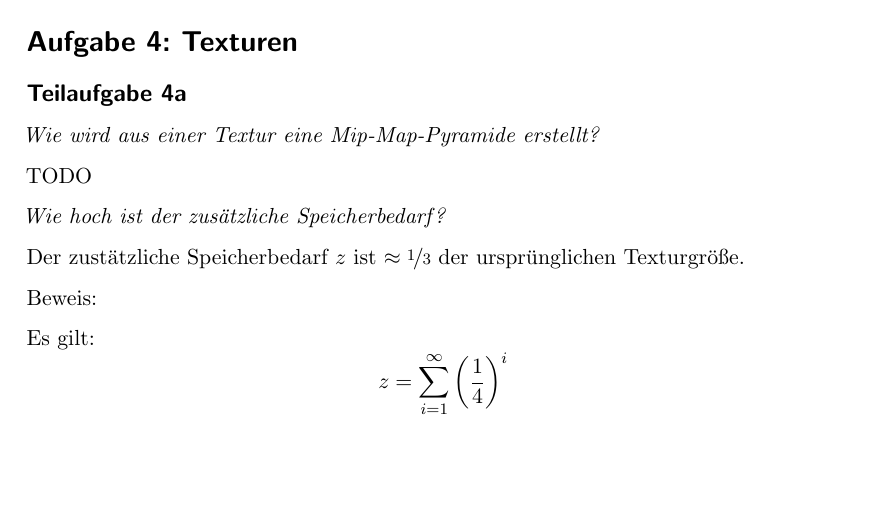
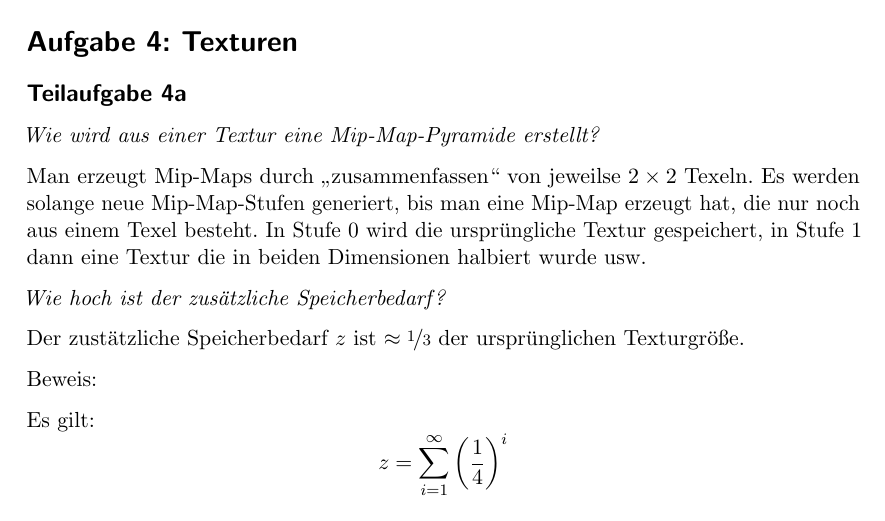
Before and after one commit to MartinThoma/KIT-Musterloesungen, a LaTeX document (CG/2011-Nachklausur/2011-Nachklausur.tex): part of page 3 of 9, cut so that both start at the same text, the shorter picture padded with empty space. Compiled offline with pdfLaTeX.

Commit message:
Add solution for NK 2011, A 4a (fixes #46)

```diff
--- a/CG/2011-Nachklausur/2011-Nachklausur.tex
+++ b/CG/2011-Nachklausur/2011-Nachklausur.tex
@@ -139,7 +139,11 @@ kann man Fälle konstruieren, wo adaptives Supersampling immer fehlschlägt.
 \subsection*{Teilaufgabe 4a}
 \textit{Wie wird aus einer Textur eine Mip-Map-Pyramide erstellt?}
 
-TODO
+Man erzeugt Mip-Maps durch \enquote{zusammenfassen} von jeweilse $2 \times 2$
+Texeln. Es werden solange neue Mip-Map-Stufen generiert, bis man eine Mip-Map
+erzeugt hat, die nur noch aus einem Texel besteht. In Stufe 0 wird die
+ursprüngliche Textur gespeichert, in Stufe 1 dann eine Textur die in beiden
+Dimensionen halbiert wurde usw.
 
 \textit{Wie hoch ist der zusätzliche Speicherbedarf?}
 
```
Also changed, not shown: CG/2011-Nachklausur/2011-Nachklausur.pdf, CG/2011-Nachklausur/2011-Nachklausur.tex (2 more changed lines).
